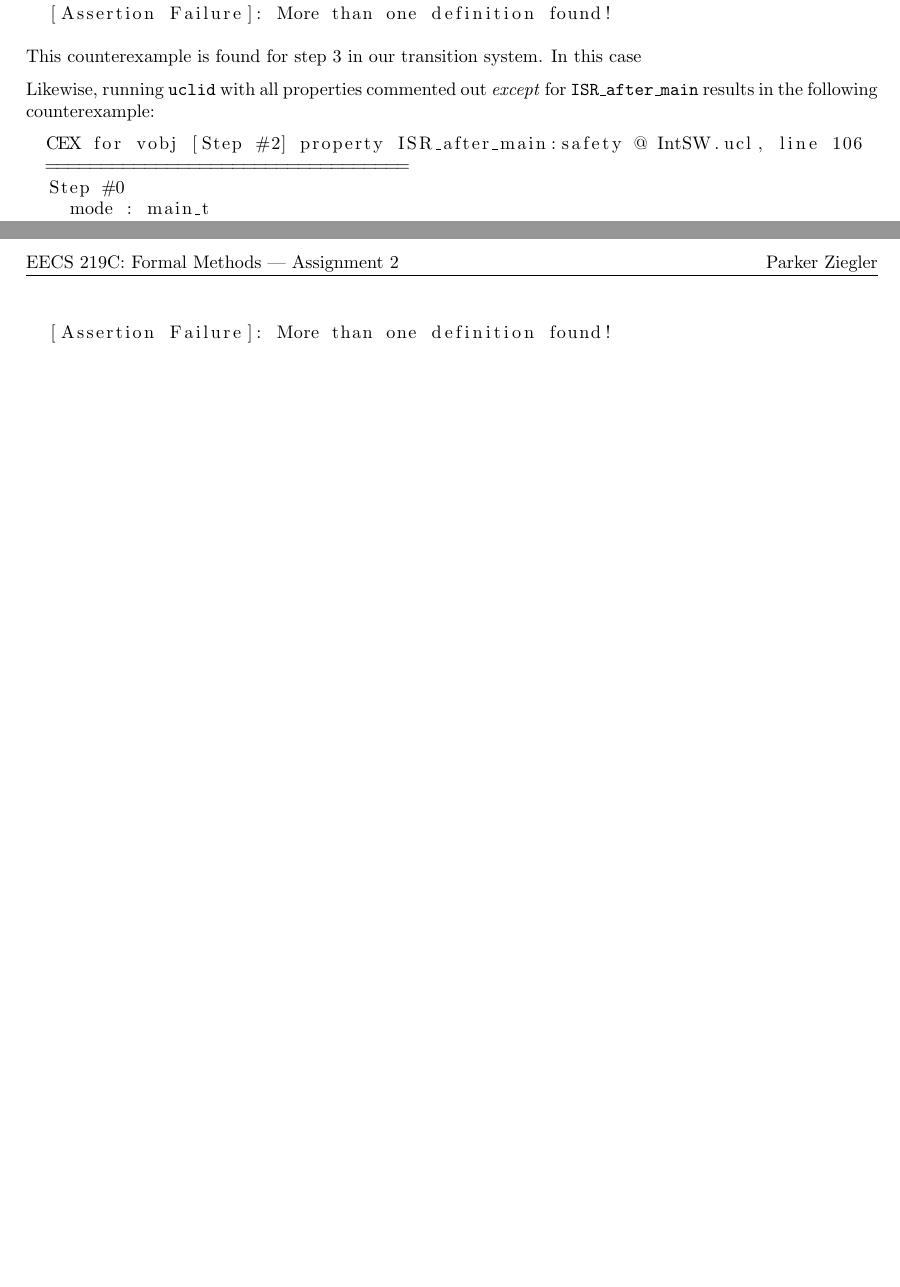
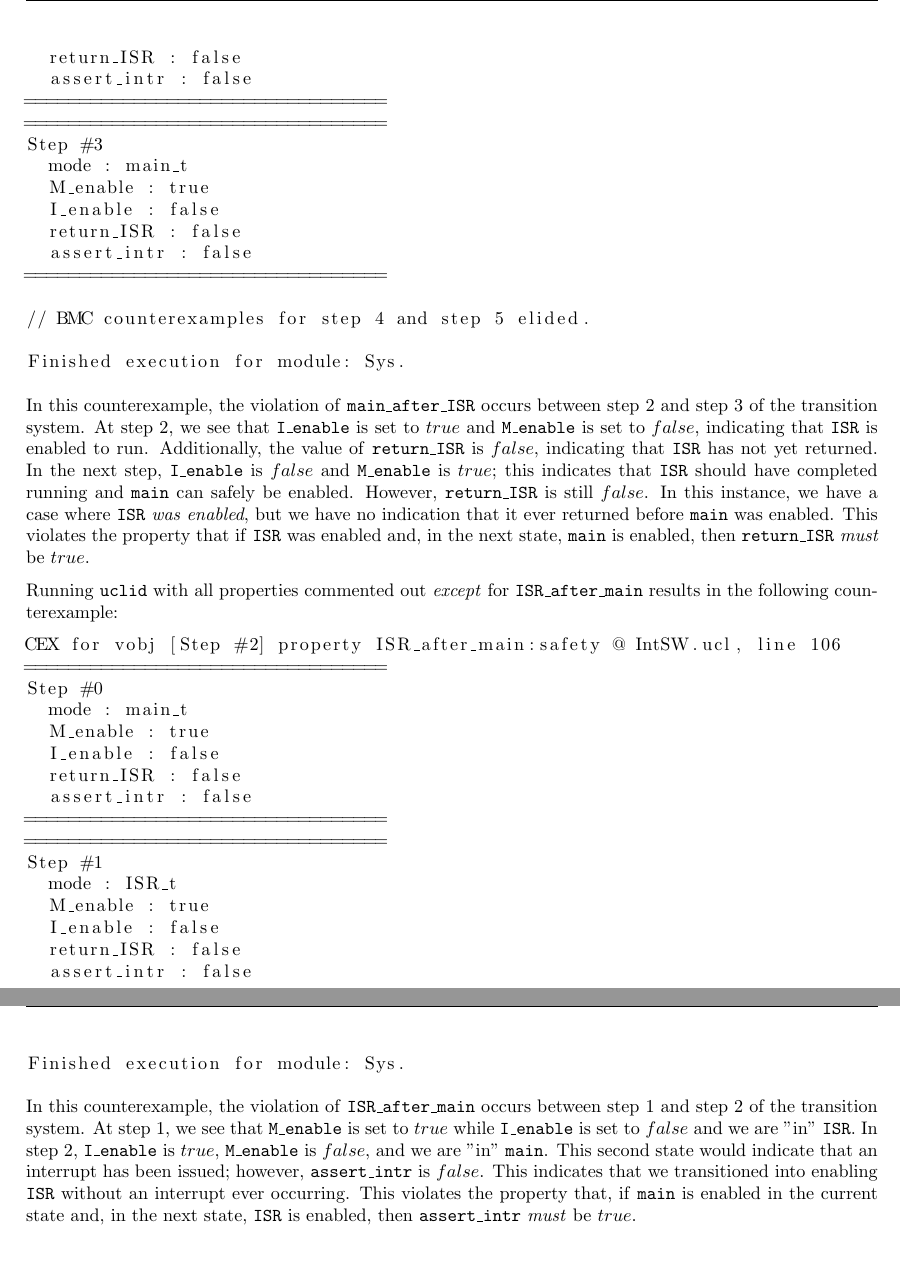
Before and after one commit to parkerziegler/formal-methods, a LaTeX problem sheet (hw3/hw3.tex): two parts of pages 1 and 2 of 2 before the commit and two parts of pages 2 and 3 of 3 after it, joined at a grey line, cut at the place of the change, the shorter picture padded with empty space. Compiled offline with pdfLaTeX.

```diff
--- a/hw3/hw3.tex
+++ b/hw3/hw3.tex
@@ -54,4 +54,3 @@
   I_enable : false
   return_ISR : false
   assert_intr : initial_1570_assert_intr
-  [Assertion Failure]: More than one definition found!
@@ -58,8 +71,23 @@
+  return_ISR : false
+  assert_intr : false
+=================================
+=================================
+Step #3
+  mode : main_t
+  M_enable : true
+  I_enable : false
+  return_ISR : false
+  assert_intr : false
+=================================
+
+// BMC counterexamples for step 4 and step 5 elided.
+
+Finished execution for module: Sys.
 \end{lstlisting}
 
-This counterexample is found for step 3 in our transition system. In this case
+In this counterexample, the violation of \code{main\_after\_ISR} occurs between step 2 and step 3 of the transition system. At step 2, we see that \code{I\_enable} is set to $true$ and \code{M\_enable} is set to $false$, indicating that \code{ISR} is enabled to run. Additionally, the value of \code{return\_ISR} is $false$, indicating that \code{ISR} has not yet returned. In the next step, \code{I\_enable} is $false$ and \code{M\_enable} is $true$; this indicates that \code{ISR} should have completed running and \code{main} can safely be enabled. However, \code{return\_ISR} is still $false$. In this instance, we have a case where \code{ISR} \emph{was enabled}, but we have no indication that it ever returned before \code{main} was enabled. This violates the property that if \code{ISR} was enabled and, in the next state, \code{main} is enabled, then \code{return\_ISR} \emph{must} be $true$.
 
-Likewise, running \code{uclid} with all properties commented out \emph{except} for \code{ISR\_after\_main} results in the following counterexample:
+Running \code{uclid} with all properties commented out \emph{except} for \code{ISR\_after\_main} results in the following counterexample:
 
 \begin{lstlisting}
 CEX for vobj [Step #2] property ISR_after_main:safety @ IntSW.ucl, line 106
@@ -70,4 +98,11 @@
   I_enable : false
   return_ISR : false
   assert_intr : false
-  [Assertion Failure]: More than one definition found!
+=================================
+=================================
+Step #1
+  mode : ISR_t
+  M_enable : true
+  I_enable : false
+  return_ISR : false
+  assert_intr : false
@@ -74,3 +120,6 @@
+Finished execution for module: Sys.
 \end{lstlisting}
 
+In this counterexample, the violation of \code{ISR\_after\_main} occurs between step 1 and step 2 of the transition system. At step 1, we see that \code{M\_enable} is set to $true$ while \code{I\_enable} is set to $false$ and we are "in" \code{ISR}. In step 2, \code{I\_enable} is $true$, \code{M\_enable} is $false$, and we are "in" \code{main}. This second state would indicate that an interrupt has been issued; however, \code{assert\_intr} is $false$. This indicates that we transitioned into enabling \code{ISR} without an interrupt ever occurring. This violates the property that, if \code{main} is enabled in the current state and, in the next state, \code{ISR} is enabled, then \code{assert\_intr} \emph{must} be $true$.
+
 \end{document}
```
Also changed, not shown: hw3/hw3.pdf, hw3/hw3.tex (25 more changed lines), 1 other file. Lines whose indentation alone changed are shown as unchanged.
